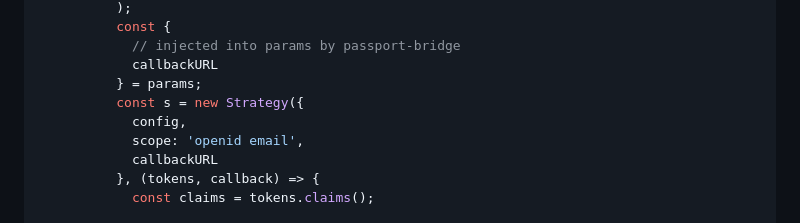
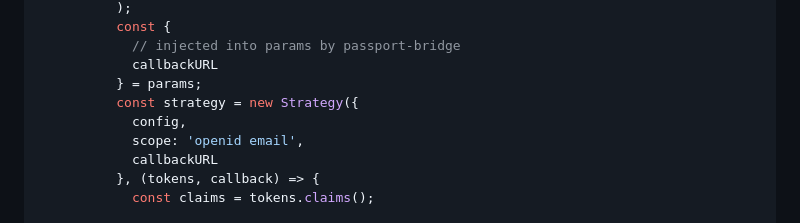
Before and after one commit to apostrophecms/passport-bridge, a Markdown page: README.md, the part around the change. Drawn GitHub-style.

Commit message:
Update README.md
Co-authored-by: haroun <1765606+haroun@users.noreply.github.com>

```diff
--- a/README.md
+++ b/README.md
@@ -234,7 +234,7 @@ export default {
             // injected into params by passport-bridge
             callbackURL
           } = params;
-          const s = new Strategy({
+          const strategy = new Strategy({
             config,
             scope: 'openid email',
             callbackURL
```
